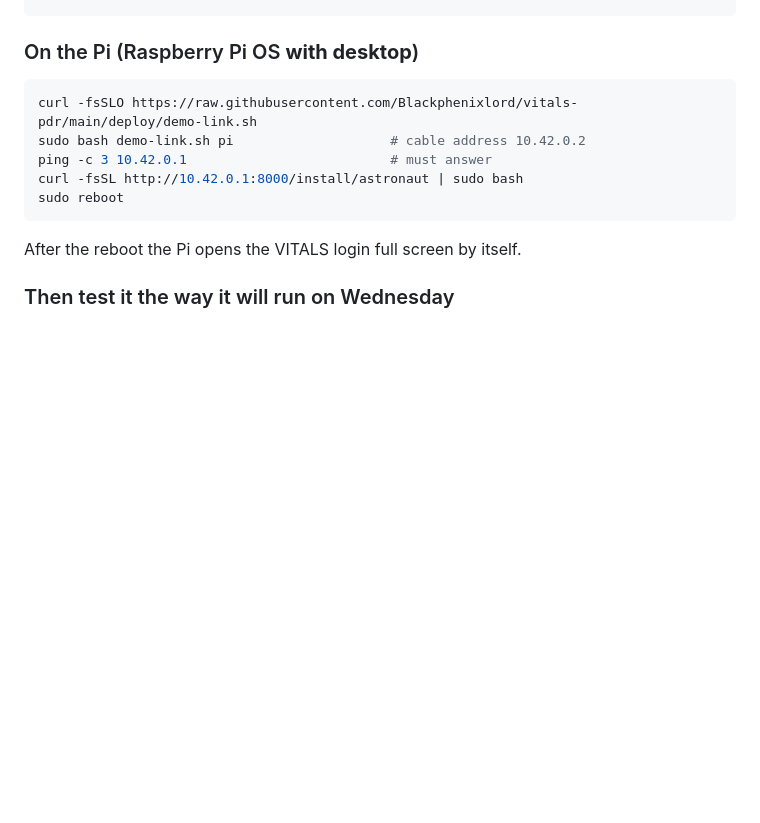
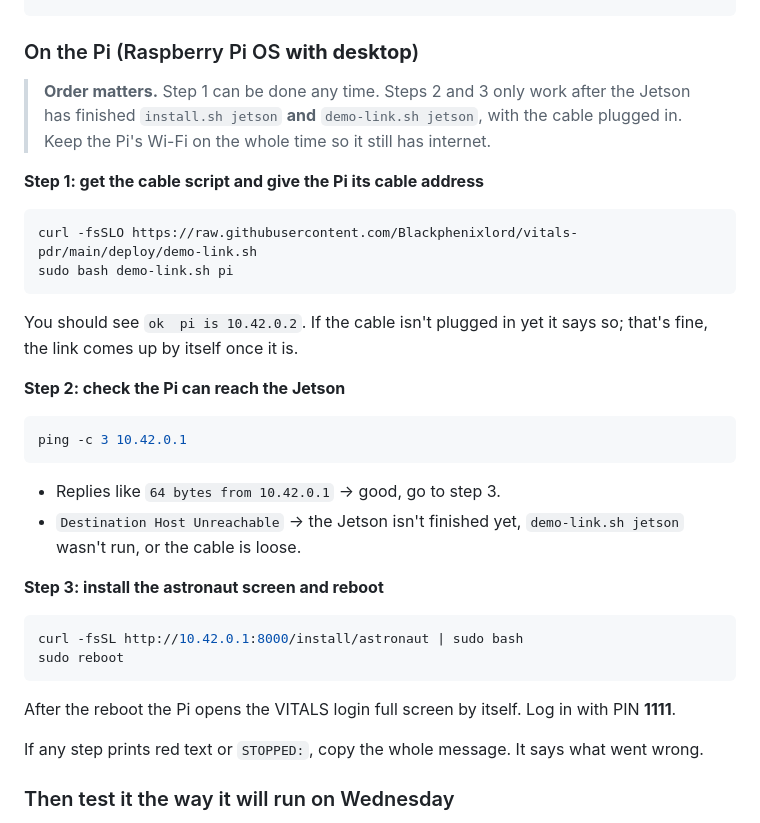
Before and after one commit to Blackphenixlord/vitals-pdr, a Markdown page: deploy/PDR-DEMO.md, the part around the change. GitHub-like rendering; blank space fills up the shorter version.

Commit message:
PDR demo guide: Pi steps in order, with what you should see
Co-Authored-By: Claude Opus 5.5 <noreply@anthropic.com>
Claude-Session: https://claude.ai/code/session_016hdbSwTnSwbAn1yFiH91oo

````diff
--- a/deploy/PDR-DEMO.md
+++ b/deploy/PDR-DEMO.md
@@ -37,15 +37,40 @@ curl -s http://127.0.0.1:8000/ | head -3    # the login page answers
 
 ### On the Pi (Raspberry Pi OS **with desktop**)
 
+> **Order matters.** Step 1 can be done any time. Steps 2 and 3 only work after the Jetson has
+> finished `install.sh jetson` **and** `demo-link.sh jetson`, with the cable plugged in. Keep the
+> Pi's Wi-Fi on the whole time so it still has internet.
+
+**Step 1: get the cable script and give the Pi its cable address**
+
 ```bash
 curl -fsSLO https://raw.githubusercontent.com/Blackphenixlord/vitals-pdr/main/deploy/demo-link.sh
-sudo bash demo-link.sh pi                    # cable address 10.42.0.2
-ping -c 3 10.42.0.1                          # must answer
+sudo bash demo-link.sh pi
+```
+
+You should see `ok  pi is 10.42.0.2`. If the cable isn't plugged in yet it says so; that's fine,
+the link comes up by itself once it is.
+
+**Step 2: check the Pi can reach the Jetson**
+
+```bash
+ping -c 3 10.42.0.1
+```
+
+- Replies like `64 bytes from 10.42.0.1` → good, go to step 3.
+- `Destination Host Unreachable` → the Jetson isn't finished yet, `demo-link.sh jetson` wasn't
+  run, or the cable is loose.
+
+**Step 3: install the astronaut screen and reboot**
+
+```bash
 curl -fsSL http://10.42.0.1:8000/install/astronaut | sudo bash
 sudo reboot
 ```
 
-After the reboot the Pi opens the VITALS login full screen by itself.
+After the reboot the Pi opens the VITALS login full screen by itself. Log in with PIN **1111**.
+
+If any step prints red text or `STOPPED:`, copy the whole message. It says what went wrong.
 
 ### Then test it the way it will run on Wednesday
 
````
